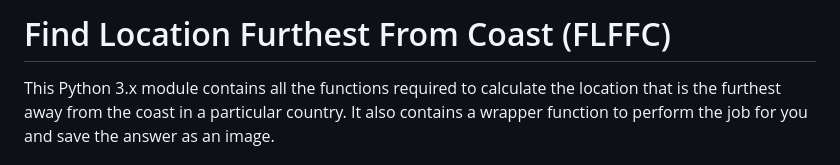
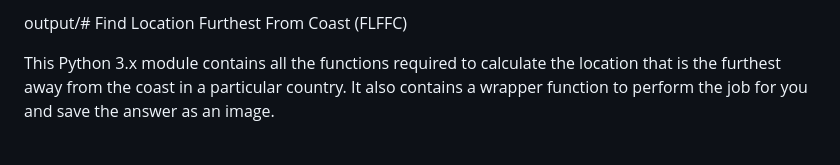
Before and after one commit to Guymer/flffc, a Markdown page: README.md, the part around one of its changes. Rendered like a GitHub page.

```diff
--- a/README.md
+++ b/README.md
@@ -1,4 +1,4 @@
-# Find Location Furthest From Coast (FLFFC)
+output/# Find  Location Furthest From Coast (FLFFC)
 
 This Python 3.x module contains all the functions required to calculate the location that is the furthest away from the coast in a particular country. It also contains a wrapper function to perform the job for you and save the answer as an image.
 
```
Also changed, not shown: other parts of README.md (+1 -1 lines), UnitedKingdom.png (deleted), output/United Kingdom.png (added), 1 other file.
